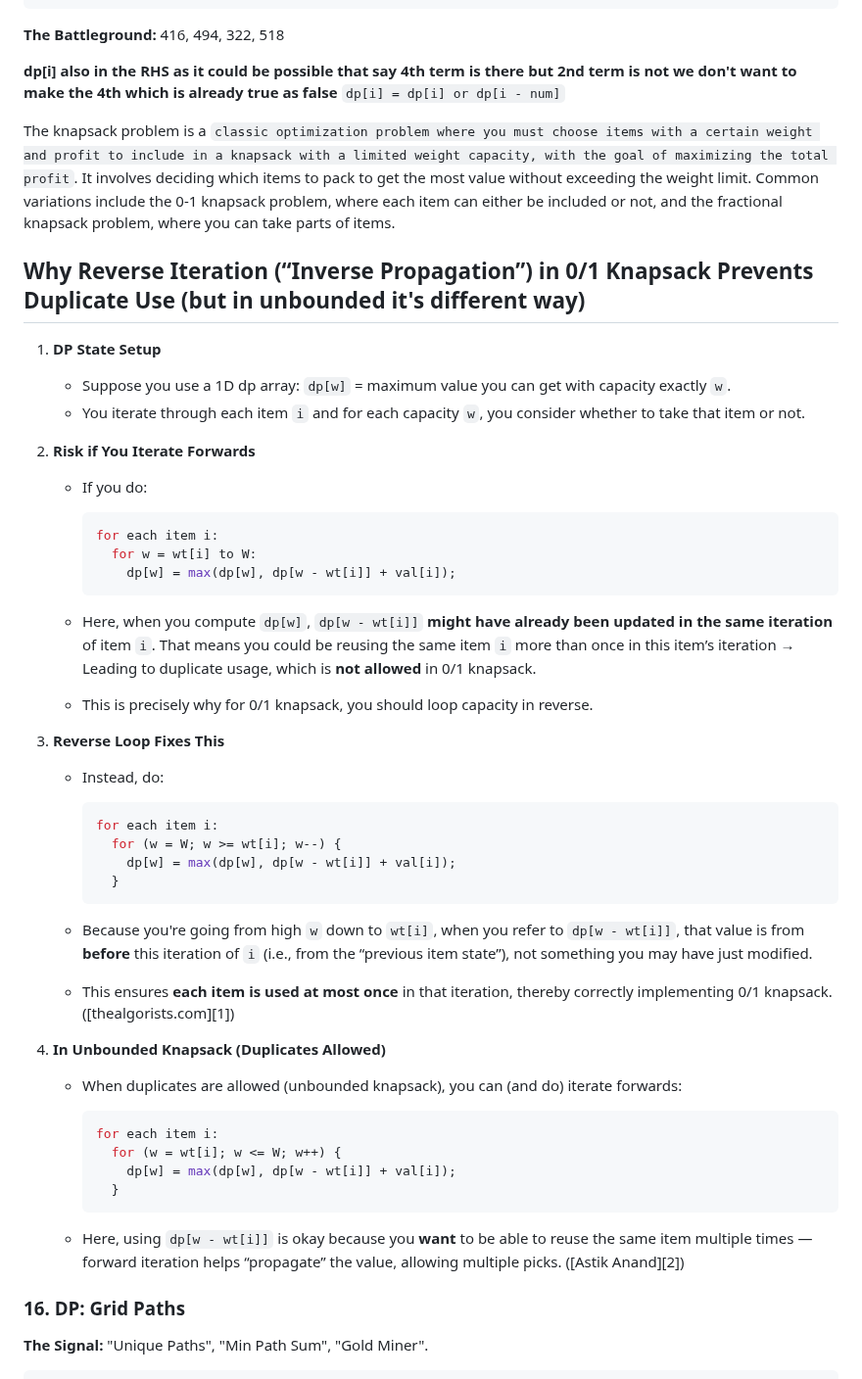
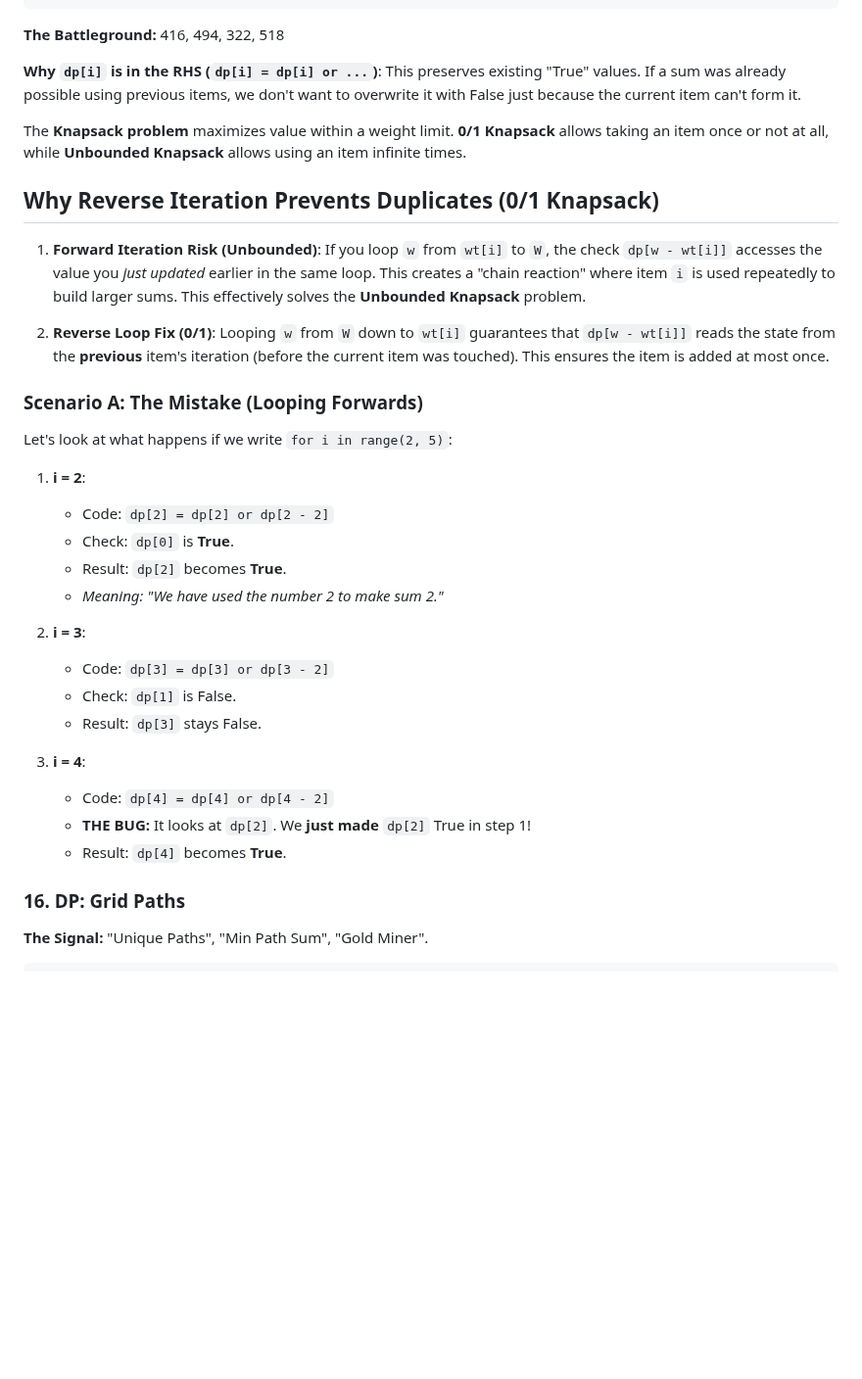
Before and after one commit to rushabhT3/books-and-notes, a Markdown page: patterns/GEMINI_GOOGLE.md, the part around the change. Shown at 98% size. GitHub-like rendering; blank space fills up the shorter version.

Commit message:
refactor(knapsack problem)

````diff
--- a/patterns/GEMINI_GOOGLE.md
+++ b/patterns/GEMINI_GOOGLE.md
@@ -669,54 +669,37 @@ def knapsack(nums, target):
 ```
 **The Battleground:** 416, 494, 322, 518
 
- **dp[i] also in the RHS as it could be possible that say 4th term is there but 2nd term is not we don't want to make the 4th which is already true as false**
-`dp[i] = dp[i] or dp[i - num]`
+ **Why `dp[i]` is in the RHS (`dp[i] = dp[i] or ...`)**: This preserves existing "True" values. If a sum was already possible using previous items, we don't want to overwrite it with False just because the current item can't form it.
 
-The knapsack problem is a `classic optimization problem where you must choose items with a certain weight and profit to include in a knapsack with a limited weight capacity, with the goal of maximizing the total profit`. It involves deciding which items to pack to get the most value without exceeding the weight limit. Common variations include the 0-1 knapsack problem, where each item can either be included or not, and the fractional knapsack problem, where you can take parts of items.
+The **Knapsack problem** maximizes value within a weight limit. **0/1 Knapsack** allows taking an item once or not at all, while **Unbounded Knapsack** allows using an item infinite times.
 
-## Why Reverse Iteration (“Inverse Propagation”) in 0/1 Knapsack Prevents Duplicate Use (but in unbounded it's different way)
+## Why Reverse Iteration Prevents Duplicates (0/1 Knapsack)
 
-1. **DP State Setup**
+1.  **Forward Iteration Risk (Unbounded)**:
+    If you loop `w` from `wt[i]` to `W`, the check `dp[w - wt[i]]` accesses the value you *just updated* earlier in the same loop. This creates a "chain reaction" where item `i` is used repeatedly to build larger sums. This effectively solves the **Unbounded Knapsack** problem.
 
-   * Suppose you use a 1D dp array: `dp[w]` = maximum value you can get with capacity exactly `w`.
-   * You iterate through each item `i` and for each capacity `w`, you consider whether to take that item or not.
+2.  **Reverse Loop Fix (0/1)**:
+    Looping `w` from `W` down to `wt[i]` guarantees that `dp[w - wt[i]]` reads the state from the **previous** item's iteration (before the current item was touched). This ensures the item is added at most once.
 
-2. **Risk if You Iterate Forwards**
+### Scenario A: The Mistake (Looping Forwards)
+Let's look at what happens if we write `for i in range(2, 5)`:
 
-   * If you do:
+1.  **i = 2**:
+    *   Code: `dp[2] = dp[2] or dp[2 - 2]`
+    *   Check: `dp[0]` is **True**.
+    *   Result: `dp[2]` becomes **True**.
+    *   *Meaning: "We have used the number 2 to make sum 2."*
 
-     ```python
-     for each item i:
-       for w = wt[i] to W:
-         dp[w] = max(dp[w], dp[w - wt[i]] + val[i]);
-     ```
-   * Here, when you compute `dp[w]`, `dp[w - wt[i]]` **might have already been updated in the same iteration** of item `i`. That means you could be reusing the same item `i` more than once in this item’s iteration → Leading to duplicate usage, which is **not allowed** in 0/1 knapsack.
-   * This is precisely why for 0/1 knapsack, you should loop capacity in reverse.
+2.  **i = 3**:
+    *   Code: `dp[3] = dp[3] or dp[3 - 2]`
+    *   Check: `dp[1]` is False.
+    *   Result: `dp[3]` stays False.
 
-3. **Reverse Loop Fixes This**
+3.  **i = 4**:
+    *   Code: `dp[4] = dp[4] or dp[4 - 2]`
+    *   **THE BUG:** It looks at `dp[2]`. We **just made** `dp[2]` True in step 1!
+    *   Result: `dp[4]` becomes **True**.
 
-   * Instead, do:
-
-     ```python
-     for each item i:
-       for (w = W; w >= wt[i]; w--) {
-         dp[w] = max(dp[w], dp[w - wt[i]] + val[i]);
-       }
-     ```
-   * Because you're going from high `w` down to `wt[i]`, when you refer to `dp[w - wt[i]]`, that value is from **before** this iteration of `i` (i.e., from the “previous item state”), not something you may have just modified.
-   * This ensures **each item is used at most once** in that iteration, thereby correctly implementing 0/1 knapsack. ([thealgorists.com][1])
-
-4. **In Unbounded Knapsack (Duplicates Allowed)**
-
-   * When duplicates are allowed (unbounded knapsack), you can (and do) iterate forwards:
-
-     ```python
-     for each item i:
-       for (w = wt[i]; w <= W; w++) {
-         dp[w] = max(dp[w], dp[w - wt[i]] + val[i]);
-       }
-     ```
-   * Here, using `dp[w - wt[i]]` is okay because you **want** to be able to reuse the same item multiple times — forward iteration helps “propagate” the value, allowing multiple picks. ([Astik Anand][2])
 
 ### 16. DP: Grid Paths
 **The Signal:** "Unique Paths", "Min Path Sum", "Gold Miner".
````
